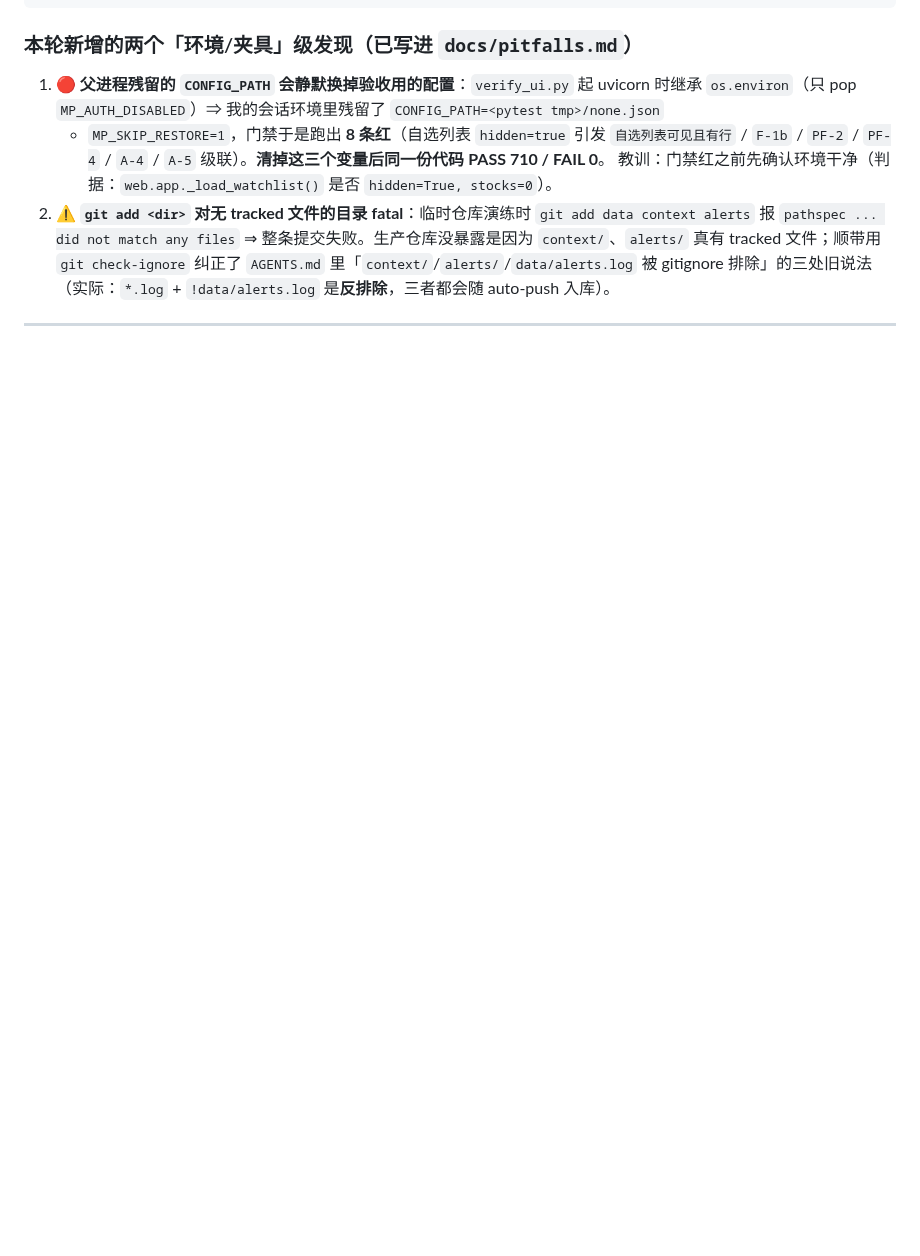
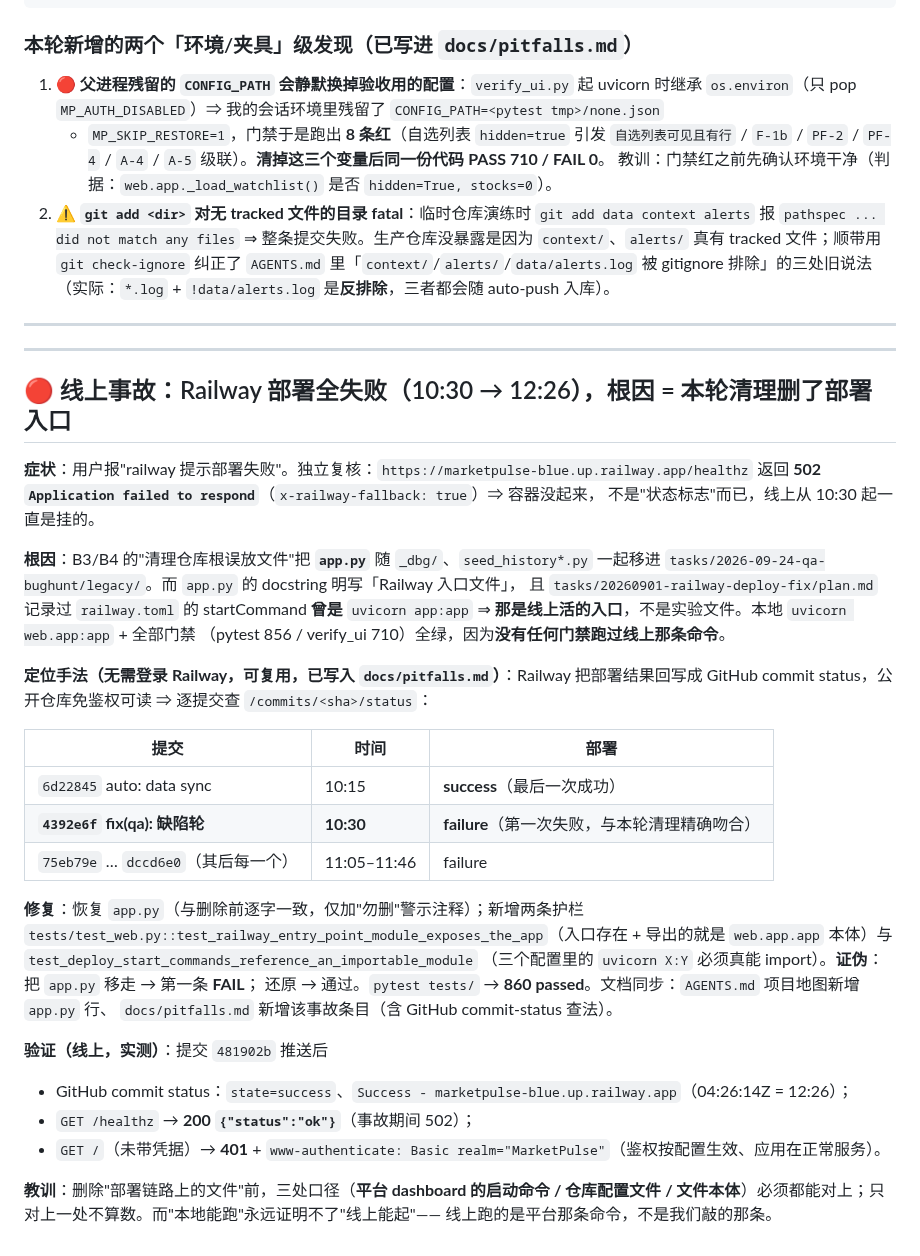
Before and after one commit to Blueety/MarketPulse, a Markdown page: tasks/2026-09-24-qa-bughunt/journal.md, the part around the change. Rendered like a GitHub page; blank space fills up the shorter version.

Commit message:
docs(qa): record the Railway outage and its root cause (deleted deploy entry point)

```diff
--- a/tasks/2026-09-24-qa-bughunt/journal.md
+++ b/tasks/2026-09-24-qa-bughunt/journal.md
@@ -187,3 +187,42 @@ B1-4 护栏演练（脚本入口 python -m scripts.auto_commit_data，真 git
    被 gitignore 排除」的三处旧说法（实际：`*.log` + `!data/alerts.log` 是**反排除**，三者都会随 auto-push 入库）。
 
 ---
+
+---
+
+## 🔴 线上事故：Railway 部署全失败（10:30 → 12:26），根因 = 本轮清理删了部署入口
+
+**症状**：用户报"railway 提示部署失败"。独立复核：`https://marketpulse-blue.up.railway.app/healthz`
+返回 **502 `Application failed to respond`**（`x-railway-fallback: true`）⇒ 容器没起来，
+不是"状态标志"而已，线上从 10:30 起一直是挂的。
+
+**根因**：B3/B4 的"清理仓库根误放文件"把 **`app.py`** 随 `_dbg/`、`seed_history*.py` 一起移进
+`tasks/2026-09-24-qa-bughunt/legacy/`。而 `app.py` 的 docstring 明写「Railway 入口文件」，
+且 `tasks/20260901-railway-deploy-fix/plan.md` 记录过 `railway.toml` 的 startCommand **曾是**
+`uvicorn app:app` ⇒ **那是线上活的入口**，不是实验文件。本地 `uvicorn web.app:app` + 全部门禁
+（pytest 856 / verify_ui 710）全绿，因为**没有任何门禁跑过线上那条命令**。
+
+**定位手法（无需登录 Railway，可复用，已写入 `docs/pitfalls.md`）**：Railway 把部署结果回写成
+GitHub commit status，公开仓库免鉴权可读 ⇒ 逐提交查 `/commits/<sha>/status`：
+
+| 提交 | 时间 | 部署 |
+|---|---|---|
+| `6d22845` auto: data sync | 10:15 | **success**（最后一次成功） |
+| **`4392e6f` fix(qa): 缺陷轮** | **10:30** | **failure**（第一次失败，与本轮清理精确吻合） |
+| `75eb79e` … `dccd6e0`（其后每一个） | 11:05–11:46 | failure |
+
+**修复**：恢复 `app.py`（与删除前逐字一致，仅加"勿删"警示注释）；新增两条护栏
+`tests/test_web.py::test_railway_entry_point_module_exposes_the_app`（入口存在 + 导出的就是
+`web.app.app` 本体）与 `test_deploy_start_commands_reference_an_importable_module`
+（三个配置里的 `uvicorn X:Y` 必须真能 import）。**证伪**：把 `app.py` 移走 → 第一条 **FAIL**；
+还原 → 通过。`pytest tests/` → **860 passed**。文档同步：`AGENTS.md` 项目地图新增 `app.py` 行、
+`docs/pitfalls.md` 新增该事故条目（含 GitHub commit-status 查法）。
+
+**验证（线上，实测）**：提交 `481902b` 推送后
+- GitHub commit status：`state=success`、`Success - marketpulse-blue.up.railway.app`（04:26:14Z = 12:26）；
+- `GET /healthz` → **200 `{"status":"ok"}`**（事故期间 502）；
+- `GET /`（未带凭据）→ **401** + `www-authenticate: Basic realm="MarketPulse"`（鉴权按配置生效、应用在正常服务）。
+
+**教训**：删除"部署链路上的文件"前，三处口径（**平台 dashboard 的启动命令 / 仓库配置文件 /
+文件本体**）必须都能对上；只对上一处不算数。而"本地能跑"永远证明不了"线上能起"——
+线上跑的是平台那条命令，不是我们敲的那条。
```
